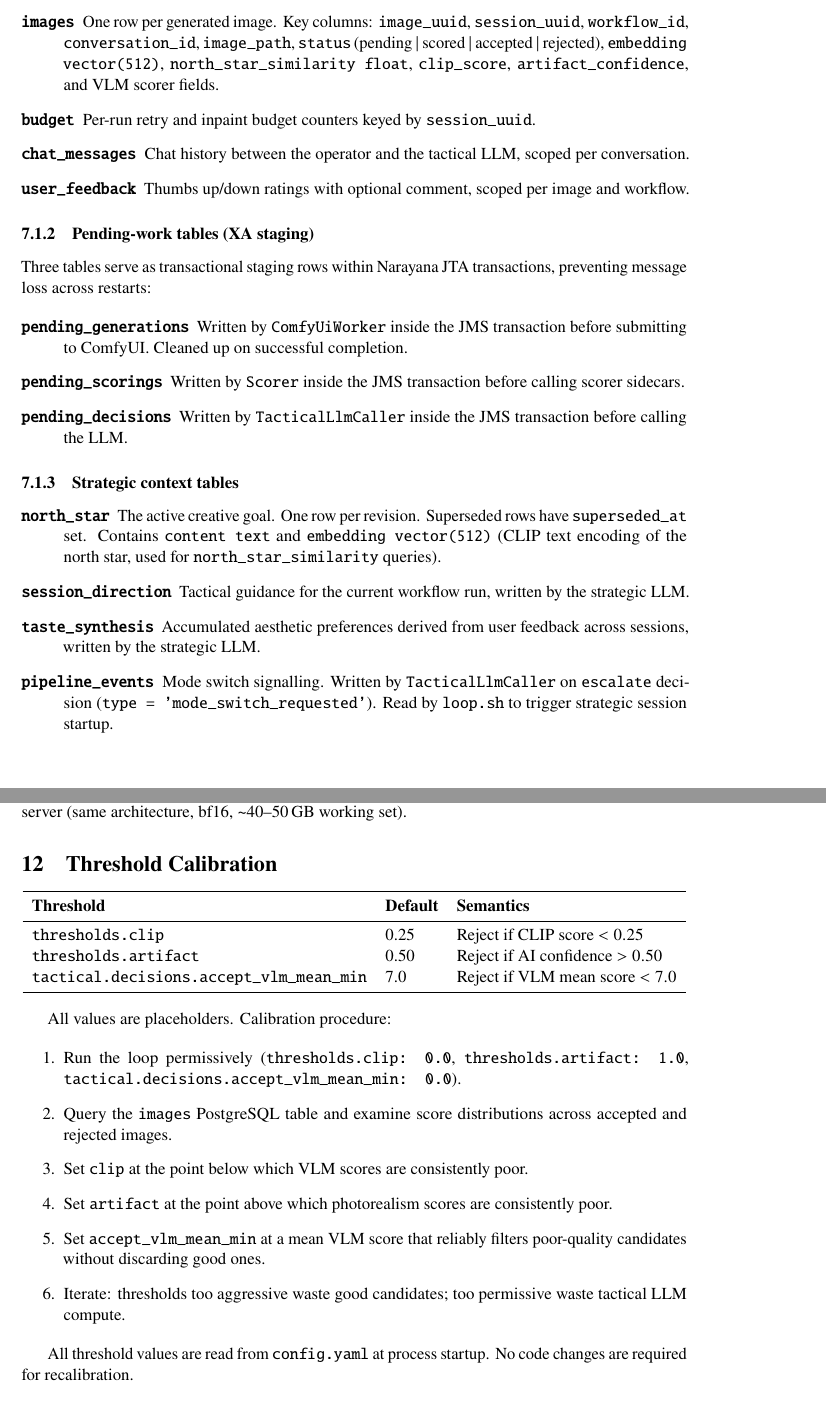
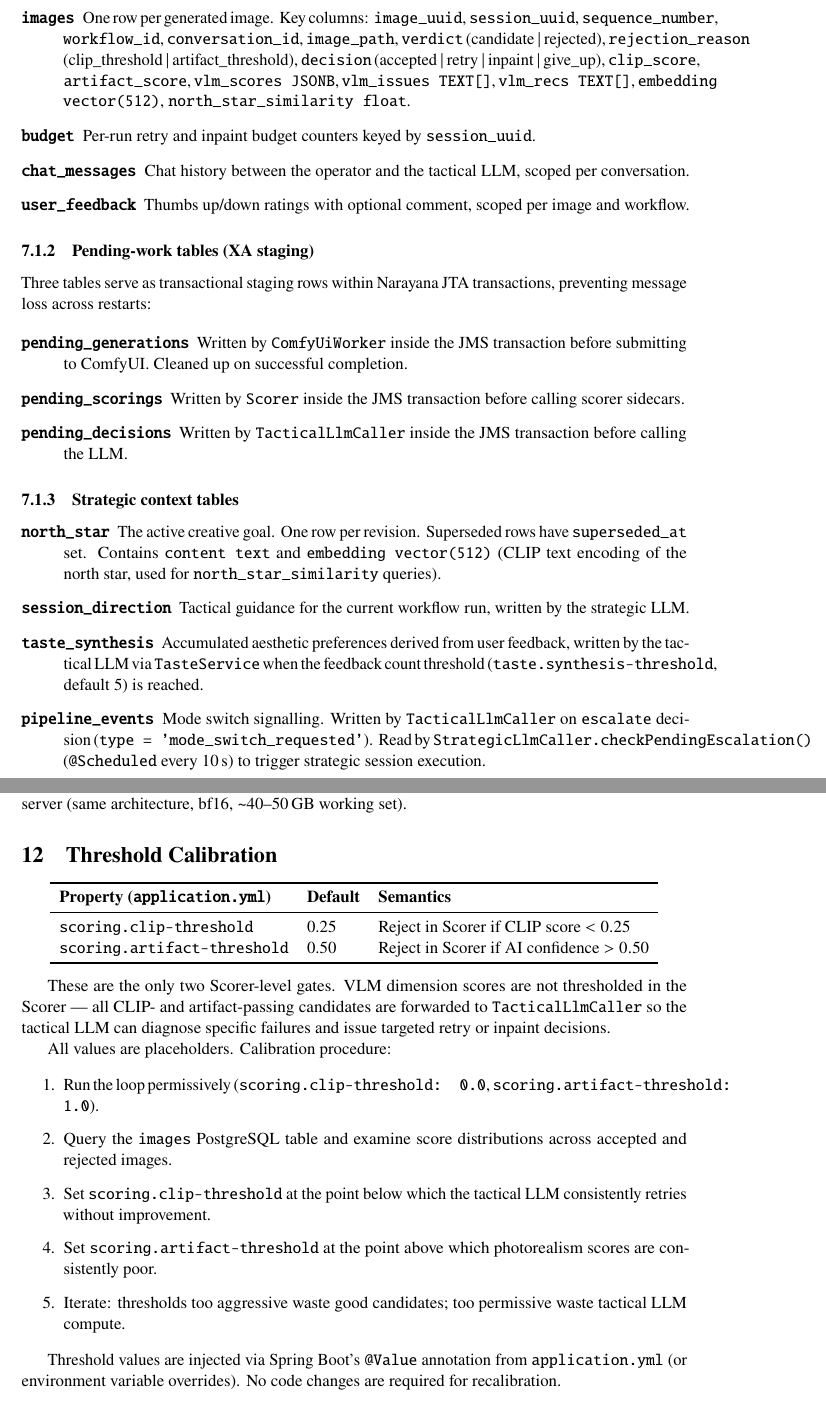
Before and after one commit to pleappleappleap/ai-generator-loop, a LaTeX document (ARCHITECTURE.tex): two parts of pages 13 and 17 of 18, joined at a grey line, cut so that both start at the same text. Compiled offline with pdfLaTeX.

Commit message:
docs: correct ARCHITECTURE.tex against source code ground truth
- Scorer cascade: two gates only (CLIP, artifact) — remove the VLM
  mean threshold that never existed in Scorer.java; update cancel-flow
  diagram from three boxes to two; update §9 threshold table to remove
  tactical.decisions.accept_vlm_mean_min and add explanatory note that
  VLM scores are always forwarded to TacticalLlmCaller
- images table: replace status column with correct verdict + decision
  columns; fix artifact_confidence → artifact_score; add sequence_number,
  rejection_reason, vlm_scores/issues/recs columns
- workflows.budget_policy: fresh|carry → fresh|accumulated
- pipeline_events: "Read by loop.sh" → StrategicLlmCaller.checkPendingEscalation()
- taste_synthesis: "written by strategic LLM" → tactical LLM via TasteService
- §2.8 config: replace fictional config.yaml keys with actual application.yml
  Spring Boot property names; add note that shell-script settings live in config.yaml
- §9 threshold keys: thresholds.clip/artifact → scoring.clip-threshold/
  artifact-threshold; "read from config.yaml" → Spring Boot @Value injection
- Scorer description: "in parallel" → sequentially
- REST endpoint table: add POST /conversations/{id}/cancel

```diff
--- a/ARCHITECTURE.tex
+++ b/ARCHITECTURE.tex
@@ -694,10 +684,13 @@ extension for CLIP embeddings. Schema is applied in migrations V1--V4 under
   \item[\texttt{images}] One row per generated image. Key columns:
-        \texttt{image\_uuid}, \texttt{session\_uuid}, \texttt{workflow\_id},
-        \texttt{conversation\_id}, \texttt{image\_path}, \texttt{status}
-        (pending $|$ scored $|$ accepted $|$ rejected), \texttt{embedding
-        vector(512)}, \texttt{north\_star\_similarity float},
-        \texttt{clip\_score}, \texttt{artifact\_confidence}, and VLM scorer
-        fields.
+        \texttt{image\_uuid}, \texttt{session\_uuid}, \texttt{sequence\_number},
+        \texttt{workflow\_id}, \texttt{conversation\_id}, \texttt{image\_path},
+        \texttt{verdict} (candidate $|$ rejected),
+        \texttt{rejection\_reason} (clip\_threshold $|$ artifact\_threshold),
+        \texttt{decision} (accepted $|$ retry $|$ inpaint $|$ give\_up),
+        \texttt{clip\_score}, \texttt{artifact\_score},
+        \texttt{vlm\_scores JSONB}, \texttt{vlm\_issues TEXT[]},
+        \texttt{vlm\_recs TEXT[]},
+        \texttt{embedding vector(512)}, \texttt{north\_star\_similarity float}.
   \item[\texttt{budget}] Per-run retry and inpaint budget counters keyed by
         \texttt{session\_uuid}.
   \item[\texttt{chat\_messages}] Chat history between the operator and the
@@ -732,11 +725,14 @@ transactions, preventing message loss across restarts:
   \item[\texttt{session\_direction}] Tactical guidance for the current
         workflow run, written by the strategic LLM.
   \item[\texttt{taste\_synthesis}] Accumulated aesthetic preferences derived
-        from user feedback across sessions, written by the strategic LLM.
+        from user feedback, written by the tactical LLM via \texttt{TasteService}
+        when the feedback count threshold (\texttt{taste.synthesis-threshold},
+        default~5) is reached.
   \item[\texttt{pipeline\_events}] Mode switch signalling. Written by
         \texttt{TacticalLlmCaller} on \texttt{escalate} decision
-        (\texttt{type = 'mode\_switch\_requested'}). Read by \texttt{loop.sh}
-        to trigger strategic session startup.
+        (\texttt{type = 'mode\_switch\_requested'}). Read by
+        \texttt{StrategicLlmCaller.checkPendingEscalation()} (\texttt{@Scheduled}
+        every 10\,s) to trigger strategic session execution.
 \end{description}
 
 \subsection{Conversation and Workflow Hierarchy}
@@ -955,32 +952,36 @@ LLM server (same architecture, bf16, \textasciitilde40--50\,GB working set).
 \begin{center}
 \begin{tabular}{lll}
 \toprule
-\textbf{Threshold} & \textbf{Default} & \textbf{Semantics} \\
+\textbf{Property (\texttt{application.yml})} & \textbf{Default} & \textbf{Semantics} \\
 \midrule
-\texttt{thresholds.clip}              & 0.25 & Reject if CLIP score $< 0.25$ \\
-\texttt{thresholds.artifact}          & 0.50 & Reject if AI confidence $> 0.50$ \\
-\texttt{tactical.decisions.accept\_vlm\_mean\_min} & 7.0 & Reject if VLM mean score $< 7.0$ \\
+\texttt{scoring.clip-threshold}     & 0.25 & Reject in Scorer if CLIP score $< 0.25$ \\
+\texttt{scoring.artifact-threshold} & 0.50 & Reject in Scorer if AI confidence $> 0.50$ \\
 \bottomrule
 \end{tabular}
 \end{center}
 
+These are the only two Scorer-level gates. VLM dimension scores are not
+thresholded in the Scorer --- all CLIP- and artifact-passing candidates are
+forwarded to \texttt{TacticalLlmCaller} so the tactical LLM can diagnose
+specific failures and issue targeted retry or inpaint decisions.
+
 All values are placeholders. Calibration procedure:
 
 \begin{enumerate}
-  \item Run the loop permissively (\texttt{thresholds.clip: 0.0},
-        \texttt{thresholds.artifact: 1.0},
-        \texttt{tactical.decisions.accept\_vlm\_mean\_min: 0.0}).
+  \item Run the loop permissively (\texttt{scoring.clip-threshold: 0.0},
+        \texttt{scoring.artifact-threshold: 1.0}).
   \item Query the \texttt{images} PostgreSQL table and examine score
         distributions across accepted and rejected images.
-  \item Set \texttt{clip} at the point below which VLM scores are consistently poor.
-  \item Set \texttt{artifact} at the point above which photorealism scores are consistently poor.
-  \item Set \texttt{accept\_vlm\_mean\_min} at a mean VLM score that reliably
-        filters poor-quality candidates without discarding good ones.
+  \item Set \texttt{scoring.clip-threshold} at the point below which the
+        tactical LLM consistently retries without improvement.
+  \item Set \texttt{scoring.artifact-threshold} at the point above which
+        photorealism scores are consistently poor.
   \item Iterate: thresholds too aggressive waste good candidates; too permissive
         waste tactical LLM compute.
 \end{enumerate}
 
-All threshold values are read from \texttt{config.yaml} at process startup.
+Threshold values are injected via Spring Boot's \texttt{@Value} annotation from
+\texttt{application.yml} (or environment variable overrides).
 No code changes are required for recalibration.
 
 % ============================================================
```
Also changed, not shown: ARCHITECTURE.tex (85 more changed lines).
